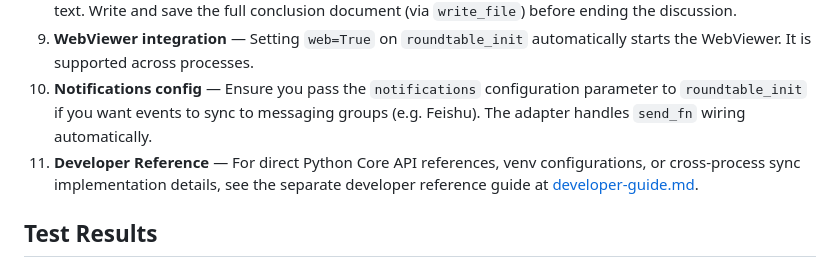
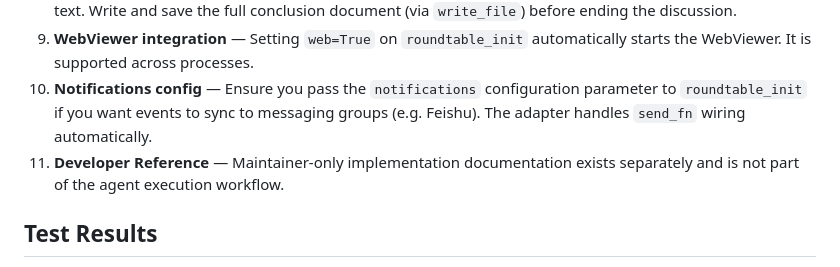
Before and after one commit to MoyuFamily/agent-roundtable, a Markdown page: SKILL.md, the part around the change. Rendered like a GitHub page.

Commit message:
docs: remove developer-guide link from agent-facing skill documentation

```diff
--- a/SKILL.md
+++ b/SKILL.md
@@ -400,7 +400,7 @@ kanban_comment(task_id="t_xxx", body="Roundtable conclusion: {conclusion_path}")
 8. **Write conclusion doc BEFORE roundtable_end** — The `roundtable_end` tool only accepts a brief summary text. Write and save the full conclusion document (via `write_file`) before ending the discussion.
 9. **WebViewer integration** — Setting `web=True` on `roundtable_init` automatically starts the WebViewer. It is supported across processes.
 10. **Notifications config** — Ensure you pass the `notifications` configuration parameter to `roundtable_init` if you want events to sync to messaging groups (e.g. Feishu). The adapter handles `send_fn` wiring automatically.
-11. **Developer Reference** — For direct Python Core API references, venv configurations, or cross-process sync implementation details, see the separate developer reference guide at [developer-guide.md](file:///Users/parsifal/Repo/Monorepo/agent-roundtable/src/skills/src/skills/references/developer-guide.md).
+11. **Developer Reference** — Maintainer-only implementation documentation exists separately and is not part of the agent execution workflow.
 
 ## Test Results
 
```
Also changed, not shown: src/skills/SKILL.md (+1 -1 lines).
